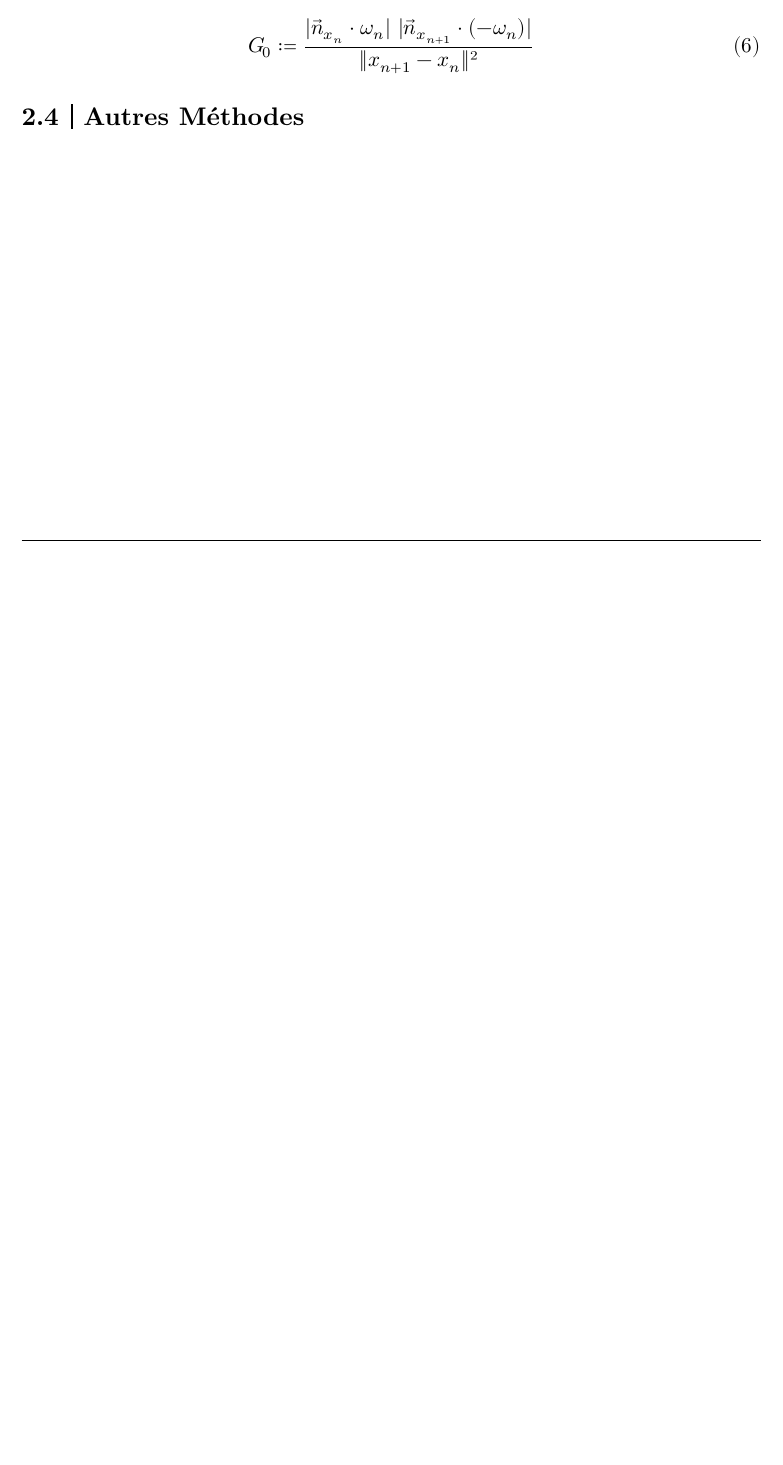
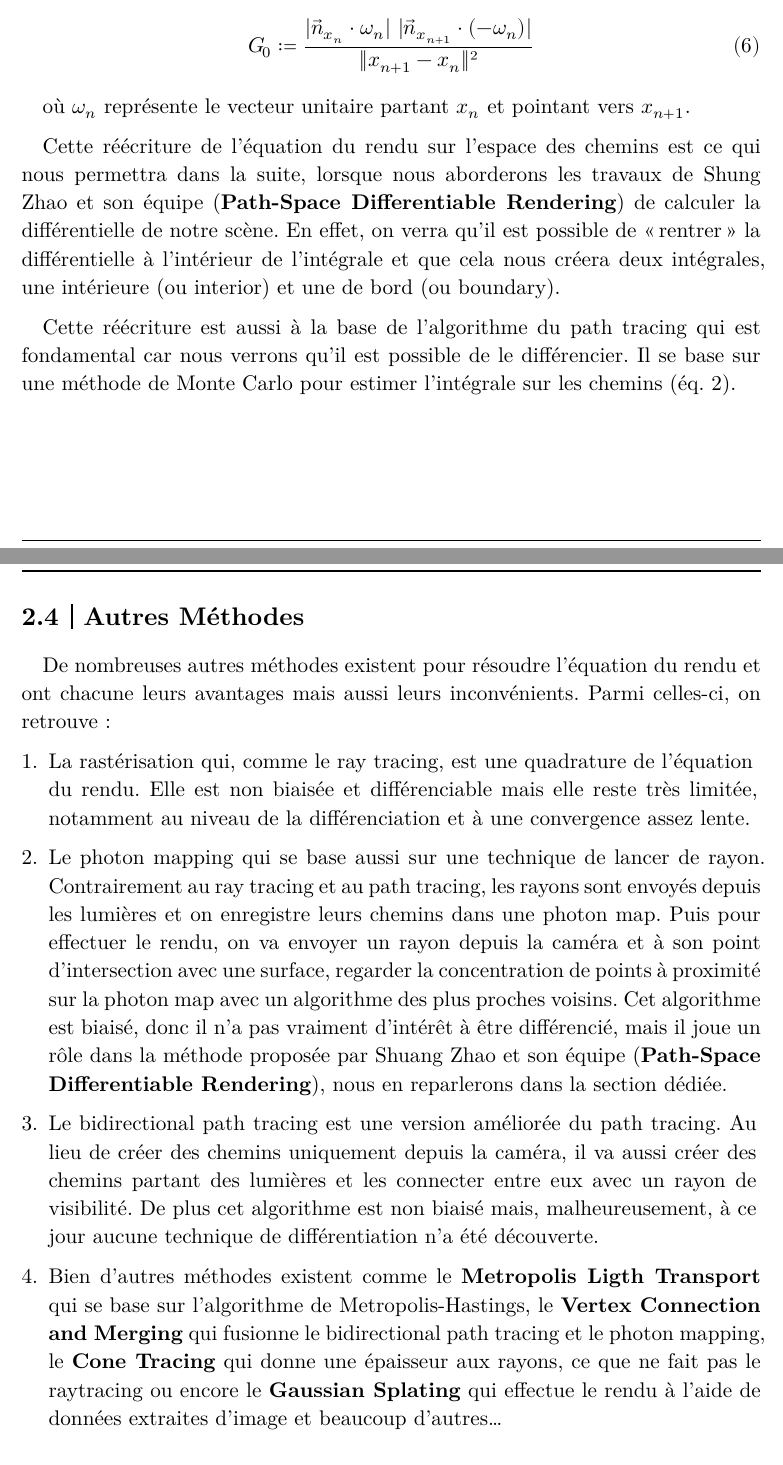
Before and after one commit to JulienLEFEBV/Rapport_TER, a Typst document (rapport.typ): part of page 6 of 11 before the commit and two parts of pages 6 and 7 of 12 after it, the two joined at a grey line, cut so that both start at the same text, the shorter picture padded with empty space. The pictures show the PDF file rapport.pdf that the author committed with the source.

Commit message:
Premier jet autres méthodes et avancées sur le path tracing

```diff
--- a/rapport.typ
+++ b/rapport.typ
@@ -217,10 +222,36 @@ où $f_s$ est la BSDF au point $x_n$ dans la direction arrivant de $x_(n-1)$ et
 $ G(x_n <-> x_(n+1)) := VV (x_n <-> x_(n+1)) G_0(x_n <-> x_(n+1)) $
 <G_équation_du_rendu_chemins>
 où $VV (x_n <-> x_(n+1))$ vaut 1 si $x_n$ et $x_(n+1)$ sont visibles, c'est-à-dire s'il n'y a pas de surfaces opaques entre eux, et 0 sinon et $ G_0 := frac(|arrow(n)_(x_n) dot omega_n| |arrow(n)_(x_(n+1)) dot (-omega_n)|,||x_(n+1)-x_n||² ) $ <G0_équation_du_rendu_chemins>
+où $omega_n$ représente le vecteur unitaire partant $x_n$ et pointant vers $x_(n+1)$.
 ]
 
+Cette réécriture de l'équation du rendu sur l'espace des chemins est ce qui nous permettra dans la suite, lorsque nous aborderons les travaux de Shung Zhao et son équipe (#shaung_zhao) de calculer la différentielle de notre scène.
+En effet, on verra qu'il est possible de "rentrer" la différentielle à l'intérieur de l'intégrale et que cela nous créera deux intégrales, une intérieure (ou interior) et une de bord (ou boundary).
+
+
+Cette réécriture est aussi à la base de l'algorithme du path tracing qui est fondamental car nous verrons qu'il est possible de le différencier.
+Il se base sur une méthode de Monte Carlo pour estimer l'intégrale sur les chemins (@équation_rendu_chemins).
+
+//TODO Ajouter algo
 == Autres Méthodes
 
+De nombreuses autres méthodes existent pour résoudre l'équation du rendu et ont chacune leurs avantages mais aussi leurs inconvénients. Parmi celles-ci, on retrouve :
+
+
++ #block[La rastérisation qui, comme le ray tracing, est une quadrature de l'équation du rendu.
+Elle est non biaisée et différenciable mais elle reste très limitée, notamment au niveau de la différenciation et à une convergence assez lente. //TODO expliquer le principe
+]
+
++ #block[Le photon mapping qui se base aussi sur une technique de lancer de rayon.
+Contrairement au ray tracing et au path tracing, les rayons sont envoyés depuis les lumières et on enregistre leurs chemins dans une photon map.
+Puis pour effectuer le rendu, on va envoyer un rayon depuis la caméra et à son point d'intersection avec une surface, regarder la concentration de points à proximité sur la photon map avec un algorithme des plus proches voisins.
+Cet algorithme est biaisé, donc il n'a pas vraiment d'intérêt à être différencié, mais il joue un rôle dans la méthode proposée par Shuang Zhao et son équipe (#shaung_zhao), nous en reparlerons dans la section dédiée.]
+
++ #block[Le bidirectional path tracing est une version améliorée du path tracing. Au lieu de créer des chemins uniquement depuis la caméra, il va aussi créer des chemins partant des lumières et les connecter entre eux avec un rayon de visibilité.
+De plus cet algorithme est non biaisé mais, malheureusement, à ce jour aucune technique de différentiation n'a été découverte.]
+
++ #block[Bien d'autres méthodes existent comme le #metropolis qui se base sur l'algorithme de Metropolis-Hastings, le #VCM qui fusionne le bidirectional path tracing et le photon mapping, le #cone qui donne une épaisseur aux rayons, ce que ne fait pas le raytracing ou encore le #splating qui effectue le rendu à l'aide de données extraites d'image et beaucoup d'autres… //On peut en rajouter si on en trouve des sympas :)
+]
 = La Différentiation
 
 == La Méthode Naïve
```
Also changed, not shown: rapport.pdf, rapport.typ (7 more changed lines).
